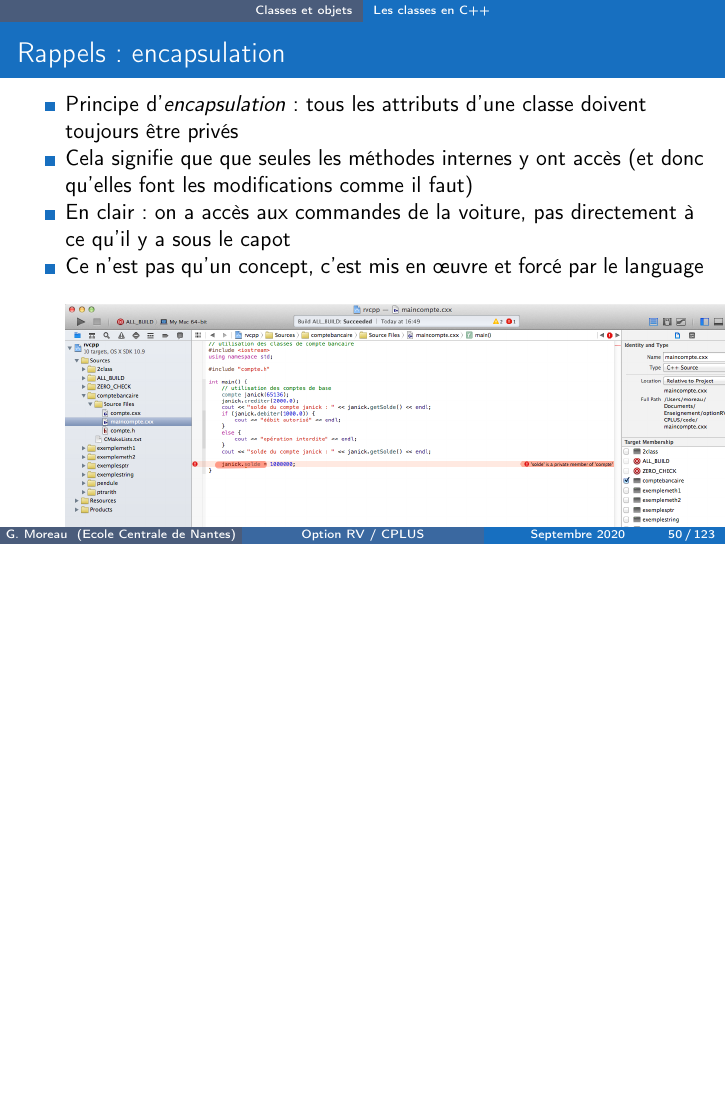
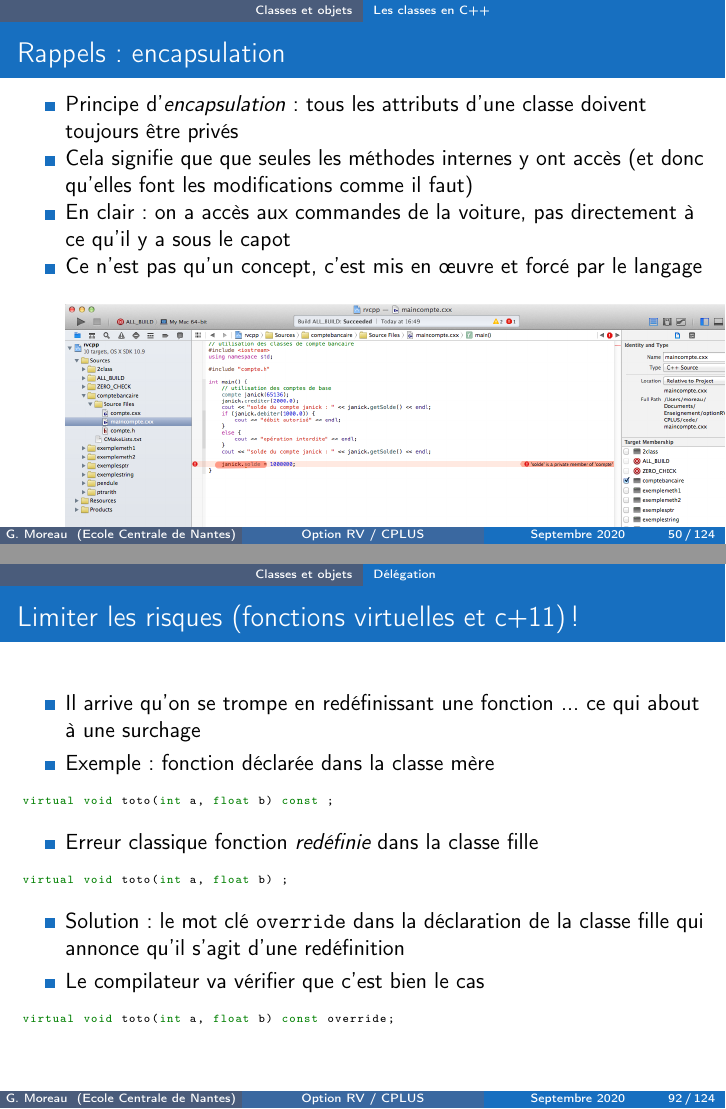
Before and after one commit to guillaumemoreau/cpp-course, LaTeX slides (CM2.tex, which reads heritage.tex, oocpp.tex): page 61 of 140 before the commit and pages 61 and 103 of 141 after it, the two joined at a grey line, the shorter picture padded with empty space. Compiled offline with pdfLaTeX.

Commit message:
typo et ajout override

```diff
--- a/heritage.tex
+++ b/heritage.tex
@@ -370,6 +370,30 @@ je suis un objet de la classe exheritageB
     \end{center}
   \end{figure}
 \end{frame}
+
+\begin{frame}[fragile]
+\frametitle{Limiter les risques (fonctions virtuelles et c+11) !}
+  \begin{itemize}
+    \item Il arrive qu'on se trompe en redéfinissant une fonction ... ce qui about à une surchage
+    \item Exemple : fonction déclarée dans la classe mère
+  \end{itemize}
+  \begin{lstlisting}
+    virtual void toto(int a, float b) const ;
+  \end{lstlisting}
+  \begin{itemize}
+    \item Erreur classique fonction \emph{redéfinie} dans la classe fille
+  \end{itemize}
+  \begin{lstlisting}
+    virtual void toto(int a, float b) ;
+  \end{lstlisting}
+  \begin{itemize}
+    \item Solution : le mot clé \texttt{override} dans la déclaration de la classe fille qui annonce qu'il s'agit d'une redéfinition
+    \item Le compilateur va vérifier que c'est bien le cas
+  \end{itemize}
+  \begin{lstlisting}
+    virtual void toto(int a, float b) const override;
+  \end{lstlisting}
+\end{frame}
 %
 %%%%%%%%%%%%%%%%%%%%%%%%%%%%%%%%%%%%%%%%%%%%%%%
 \begin{frame}[fragile]
--- a/oocpp.tex
+++ b/oocpp.tex
@@ -734,7 +734,7 @@ solde du compte thomas : 500
 doivent toujours être privés
 \item Cela signifie que que seules les méthodes internes y ont accès (et donc qu'elles font les modifications comme il faut)
 \item En clair : on a accès aux commandes de la voiture, pas directement à ce qu'il y a sous le capot
-\item Ce n'est pas qu'un concept, c'est mis en \oe uvre et forcé par le language
+\item Ce n'est pas qu'un concept, c'est mis en \oe uvre et forcé par le langage
 \begin{center}
 \includegraphics[width=\textwidth]{fig/encapsulation.png}
 \end{center}
```
Also changed, not shown: oocpp.tex (2 more changed lines).
